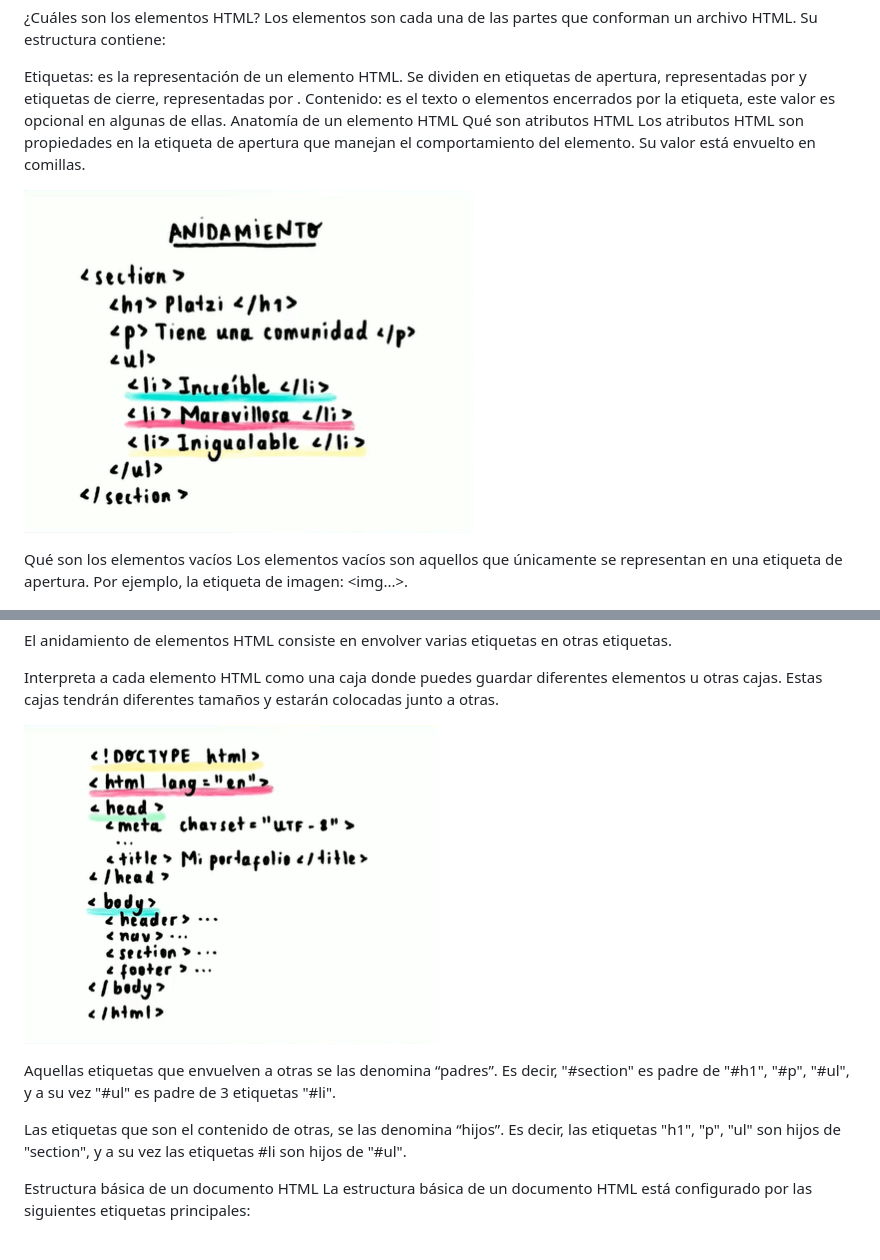
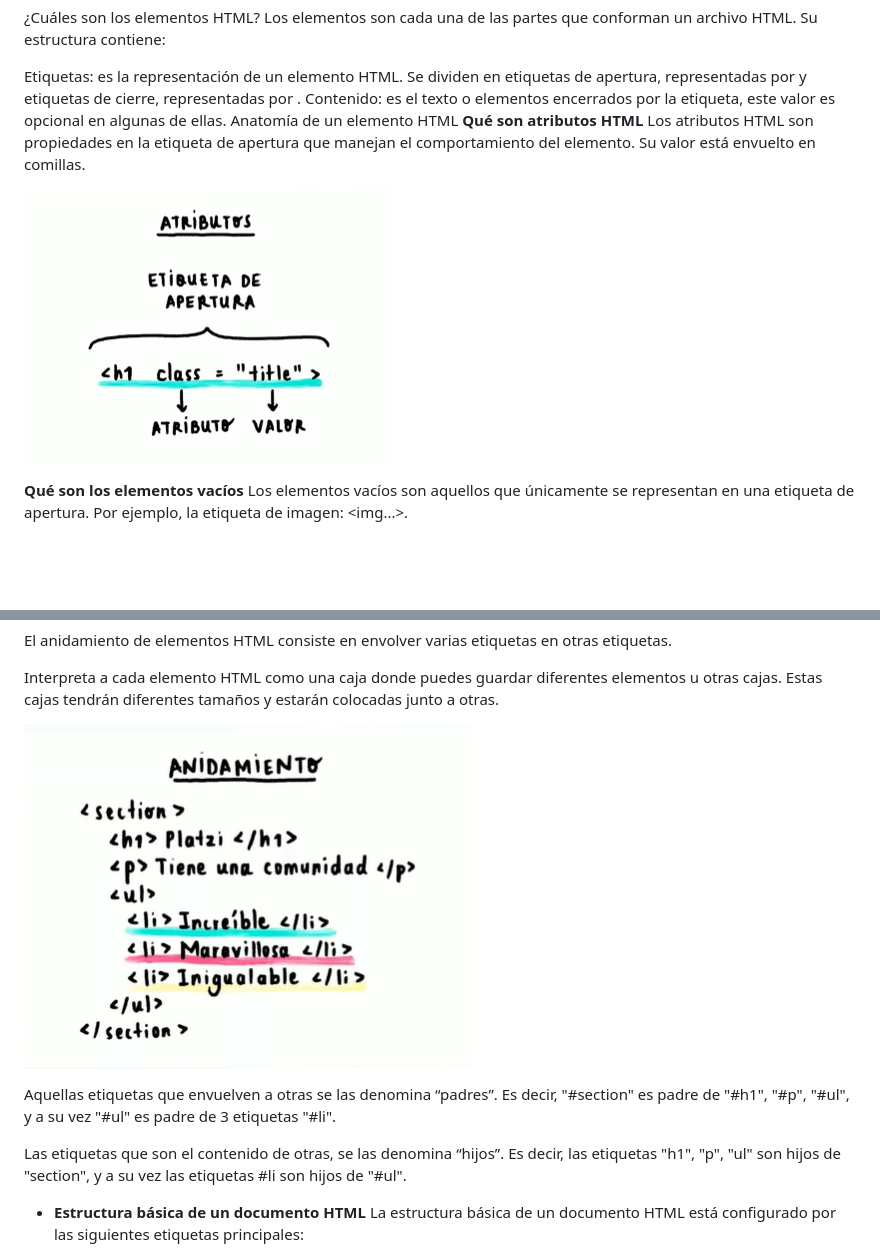
Before and after one commit to giovanyosorio/Front-End-Developer-, a Markdown page: README.md, 2 parts joined by grey strips. GitHub-like rendering; blank space fills up the shorter version.

```diff
--- a/README.md
+++ b/README.md
@@ -29,12 +29,12 @@ Los elementos son cada una de las partes que conforman un archivo HTML. Su estru
 Etiquetas: es la representación de un elemento HTML. Se dividen en etiquetas de apertura, representadas por <etiqueta> y etiquetas de cierre, representadas por </etiqueta>.
 Contenido: es el texto o elementos encerrados por la etiqueta, este valor es opcional en algunas de ellas.
 Anatomía de un elemento HTML
-Qué son atributos HTML
+**Qué son atributos HTML**
 Los atributos HTML son propiedades en la etiqueta de apertura que manejan el comportamiento del elemento. Su valor está envuelto en comillas.
 
-![](img/frontend_developer07.png)
+![](img/frontend_developer06.png)
 
-Qué son los elementos vacíos
+**Qué son los elementos vacíos**
 Los elementos vacíos son aquellos que únicamente se representan en una etiqueta de apertura. Por ejemplo, la etiqueta de imagen: <img...>.
 
 ![](img/frontend_developer08.png)
@@ -47,14 +47,14 @@ El anidamiento de elementos HTML consiste en envolver varias etiquetas en otras
 
 Interpreta a cada elemento HTML como una caja donde puedes guardar diferentes elementos u otras cajas. Estas cajas tendrán diferentes tamaños y estarán colocadas junto a otras.
 
-![](img/frontend_developer09.png)
+![](img/frontend_developer07.png)
 
 
 Aquellas etiquetas que envuelven a otras se las denomina “padres”. Es decir, "#section" es padre de "#h1", "#p", "#ul", y a su vez "#ul" es padre de 3 etiquetas "#li".
 
 Las etiquetas que son el contenido de otras, se las denomina “hijos”. Es decir, las etiquetas "h1", "p", "ul" son hijos de "section", y a su vez las etiquetas #li son hijos de "#ul".
 
-Estructura básica de un documento HTML
+- **Estructura básica de un documento HTML**
 La estructura básica de un documento HTML está configurado por las siguientes etiquetas principales:
 
 
```
Also changed, not shown: other parts of README.md (+1 -1 lines).
